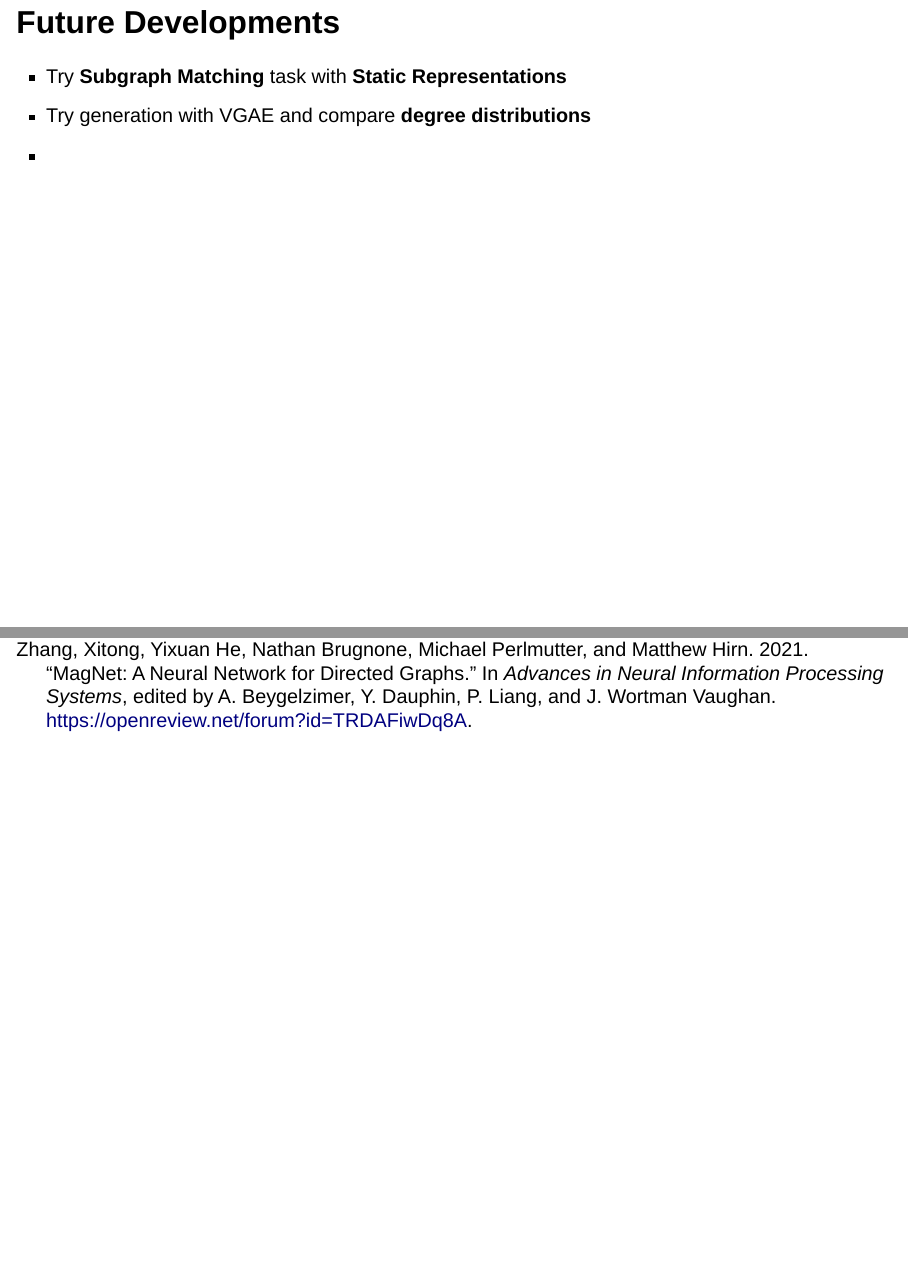
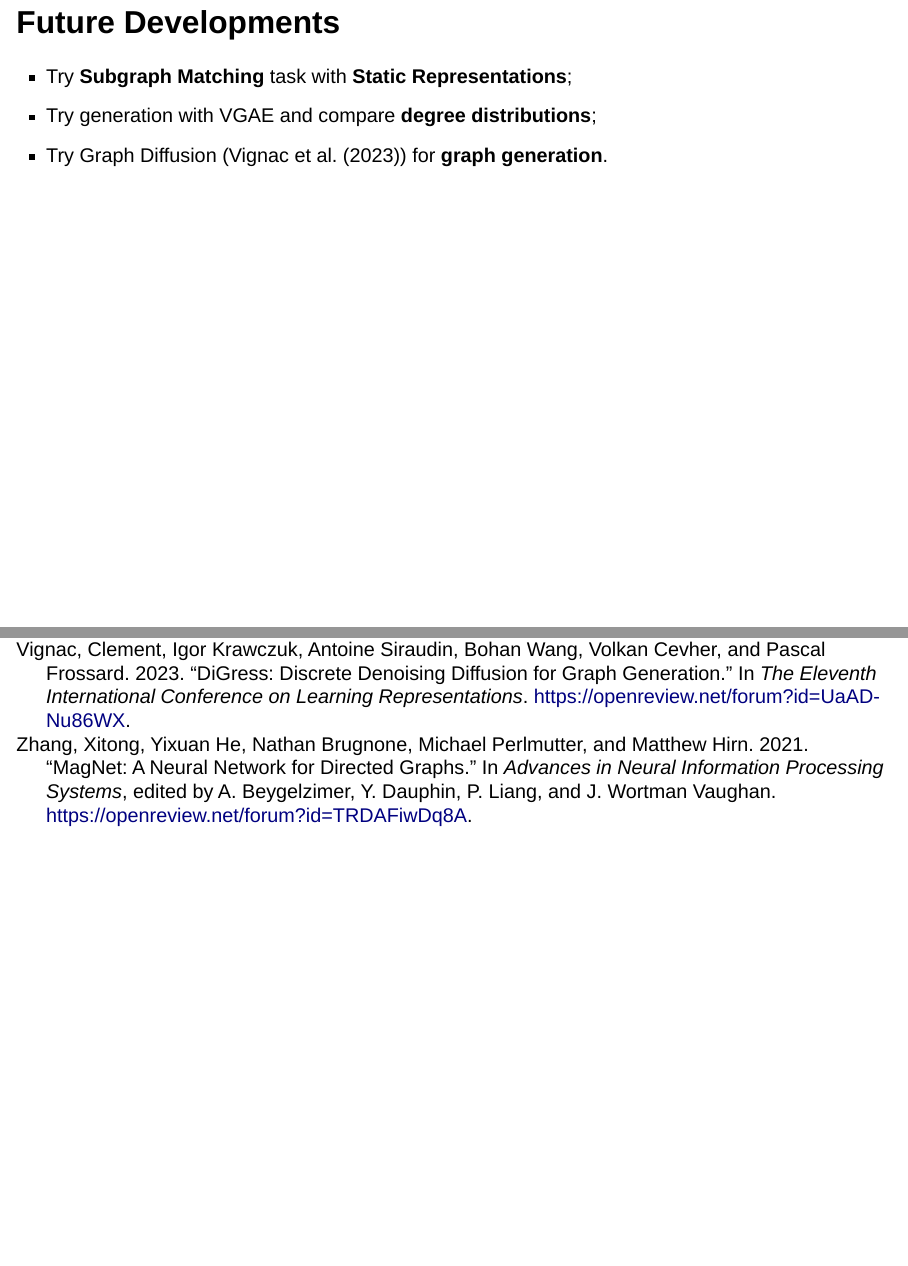
Before and after one commit to ClaudMor/Presentations, a Quarto document (Graph_Represetation_Learning_applied_to_Transaction_Networks/index.qmd): pages 53 and 56 of 56, joined at a grey line. Rendered offline with R 4.5, knitr and Pandoc in place of Quarto, with nearby package versions; drawn as Slidy slides in place of the format the file asks for.

Commit message:
update bibliography

```diff
--- a/Graph_Represetation_Learning_applied_to_Transaction_Networks/bibliography.bib
+++ b/Graph_Represetation_Learning_applied_to_Transaction_Networks/bibliography.bib
@@ -110,7 +110,13 @@ url={https://openreview.net/forum?id=TRDAFiwDq8A}
 
 
 
-
+@inproceedings{vignac2023digress,
+title={DiGress: Discrete Denoising diffusion for graph generation},
+author={Clement Vignac and Igor Krawczuk and Antoine Siraudin and Bohan Wang and Volkan Cevher and Pascal Frossard},
+booktitle={The Eleventh International Conference on Learning Representations },
+year={2023},
+url={https://openreview.net/forum?id=UaAD-Nu86WX}
+}
 
 
 
--- a/Graph_Represetation_Learning_applied_to_Transaction_Networks/index.qmd
+++ b/Graph_Represetation_Learning_applied_to_Transaction_Networks/index.qmd
@@ -871,17 +871,15 @@ $$w_{y_e} = \frac{n_{NB}}{n_{y_e}}$$
 
 ## Future Developments
 
-- Try **Subgraph Matching** task with **Static Representations**
+- Try **Subgraph Matching** task with **Static Representations**;
 
 . . .
 
-- Try generation with VGAE and compare **degree distributions**
-
+- Try generation with VGAE and compare **degree distributions**;
 
 . . .
 
-
--
+- Try Graph Diffusion (@vignac2023digress) for **graph generation**.
 
 
 # Thanks :pray:
```
Also changed, not shown: Graph_Represetation_Learning_applied_to_Transaction_Networks/index.html.
